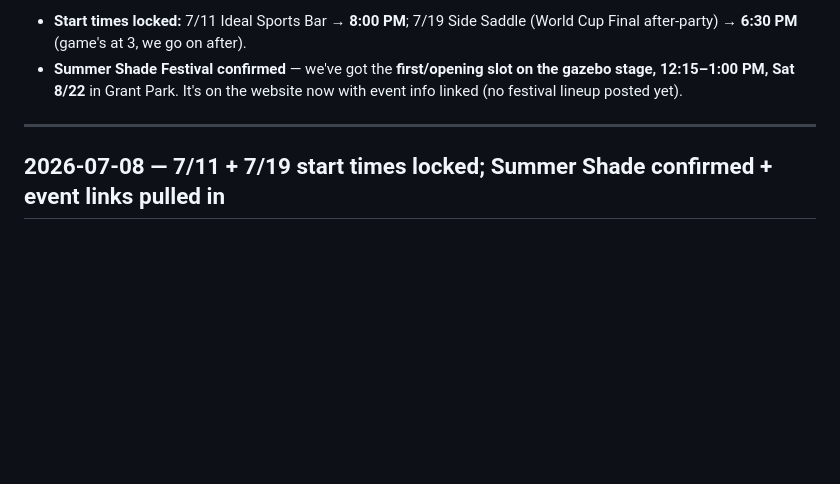
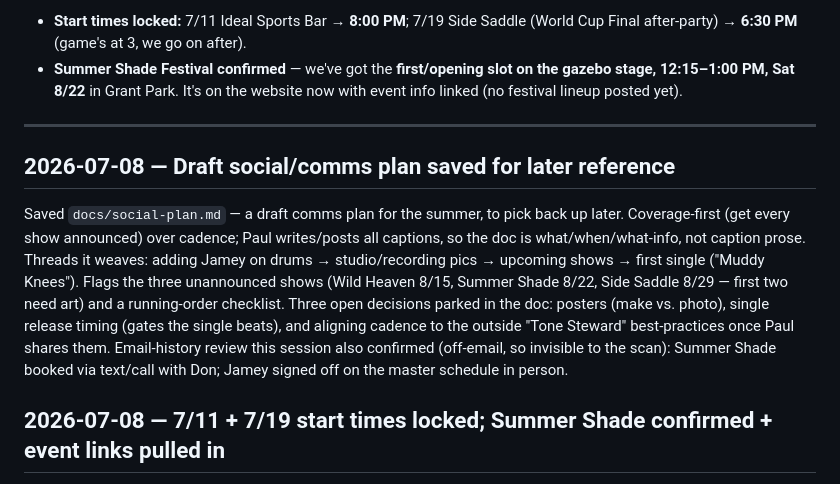
Before and after one commit to PAlekxK/bolo-boys, a Markdown page: CHANGELOG.md, the part around the change. GitHub-like rendering; blank space fills up the shorter version.

```diff
--- a/CHANGELOG.md
+++ b/CHANGELOG.md
@@ -12,6 +12,10 @@ Rolling subsection: what's worth telling Nigel and John in the next band-update
 - **Summer Shade Festival confirmed** — we've got the **first/opening slot on the gazebo stage, 12:15–1:00 PM, Sat 8/22** in Grant Park. It's on the website now with event info linked (no festival lineup posted yet).
 
 ---
+
+## 2026-07-08 — Draft social/comms plan saved for later reference
+
+Saved `docs/social-plan.md` — a draft comms plan for the summer, to pick back up later. Coverage-first (get every show announced) over cadence; Paul writes/posts all captions, so the doc is what/when/what-info, not caption prose. Threads it weaves: adding Jamey on drums → studio/recording pics → upcoming shows → first single ("Muddy Knees"). Flags the three unannounced shows (Wild Heaven 8/15, Summer Shade 8/22, Side Saddle 8/29 — first two need art) and a running-order checklist. Three open decisions parked in the doc: posters (make vs. photo), single release timing (gates the single beats), and aligning cadence to the outside "Tone Steward" best-practices once Paul shares them. Email-history review this session also confirmed (off-email, so invisible to the scan): Summer Shade booked via text/call with Don; Jamey signed off on the master schedule in person.
 
 ## 2026-07-08 — 7/11 + 7/19 start times locked; Summer Shade confirmed + event links pulled in
 
```
Also changed, not shown: docs/social-plan.md (added, +61 -0 lines).
